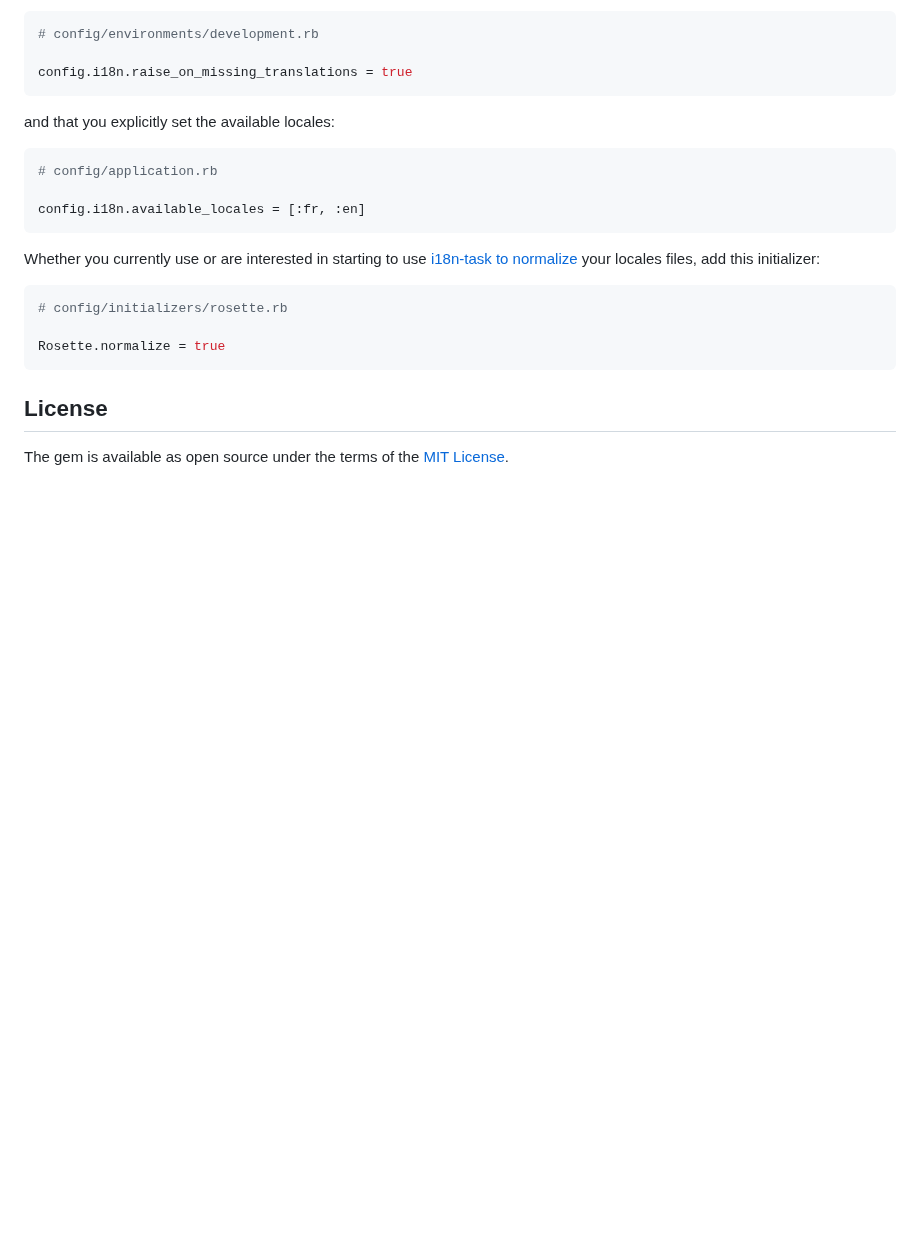
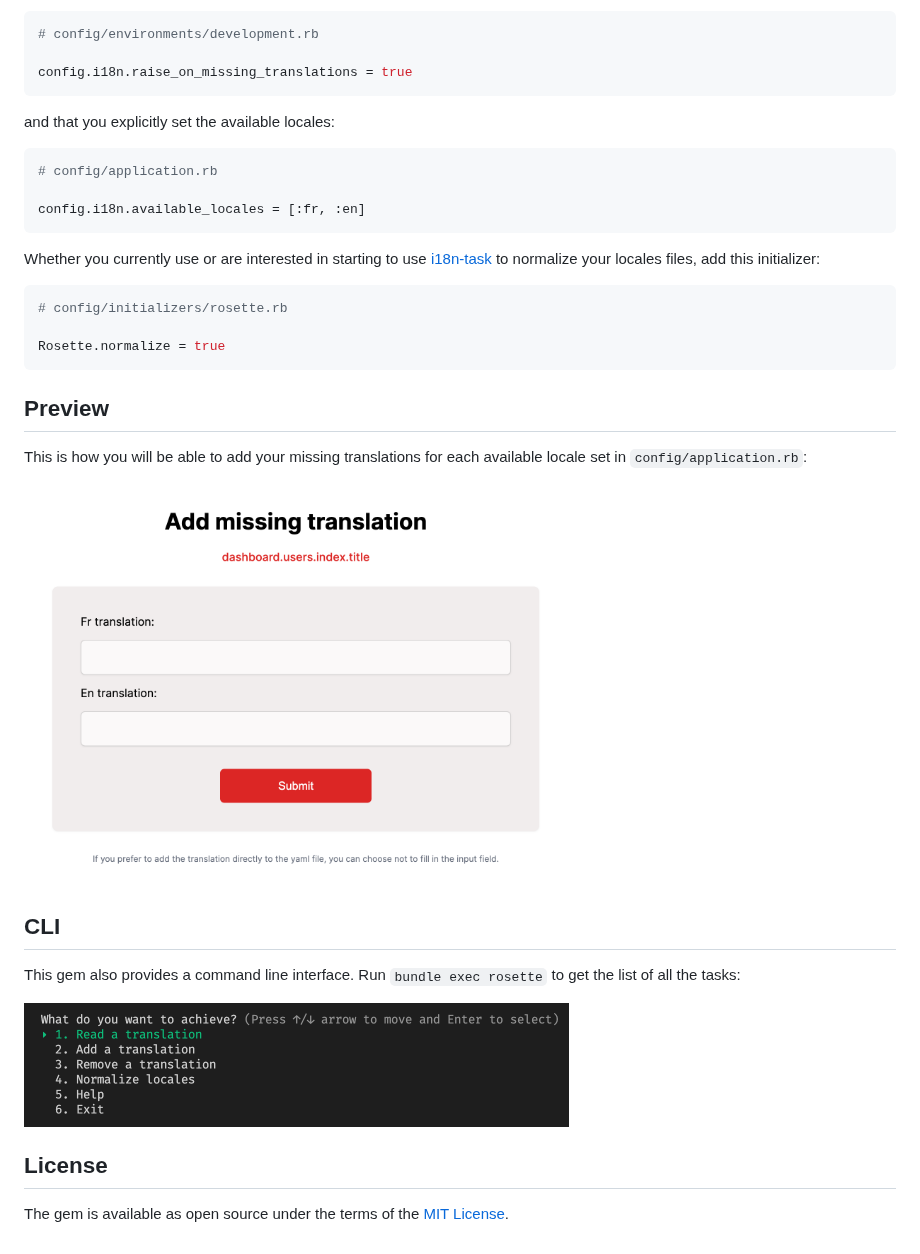
Before and after one commit to alexplatteeuw/rosette, a Markdown page: README.md, the part around one of its changes. Rendered like a GitHub page; pictures changed too: preview.png (added), tasks.png (added); blank space fills up the shorter version.

Commit message:
add readme previews

````diff
--- a/README.md
+++ b/README.md
@@ -31,7 +35,7 @@ and that you explicitly set the available locales:
 config.i18n.available_locales = [:fr, :en]
 ```
 
-Whether you currently use or are interested in starting to use [i18n-task to normalize](https://github.com/glebm/i18n-tasks#normalize-data) your locales files, add this initializer:
+Whether you currently use or are interested in starting to use [i18n-task](https://github.com/glebm/i18n-tasks#normalize-data) to normalize your locales files, add this initializer:
 
 ```ruby
 # config/initializers/rosette.rb
@@ -39,6 +43,19 @@ Whether you currently use or are interested in starting to use [i18n-task to nor
 Rosette.normalize = true
 ```
 
+## Preview
+
+This is how you will be able to add your missing translations for each available locale set in `config/application.rb`:
+
+<img src="https://raw.githubusercontent.com/alexplatteeuw/rosette/master/preview.png" width="545">
+
+
+## CLI
+
+This gem also provides a command line interface. Run `bundle exec rosette` to get the list of all the tasks:
+
+<img src="https://raw.githubusercontent.com/alexplatteeuw/rosette/master/tasks.png" width="545">
+
 ## License
 
 The gem is available as open source under the terms of the [MIT License](https://opensource.org/licenses/MIT).
````
Also changed, not shown: other parts of README.md (+5 -1 lines).
